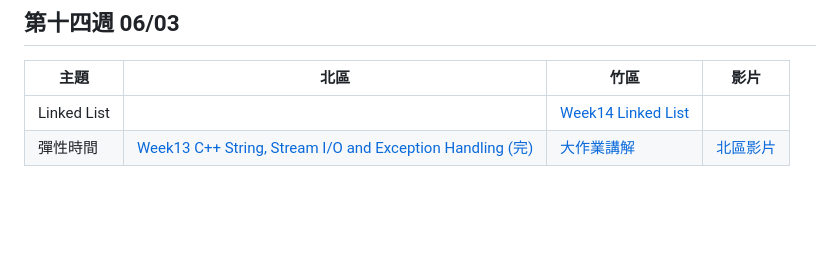
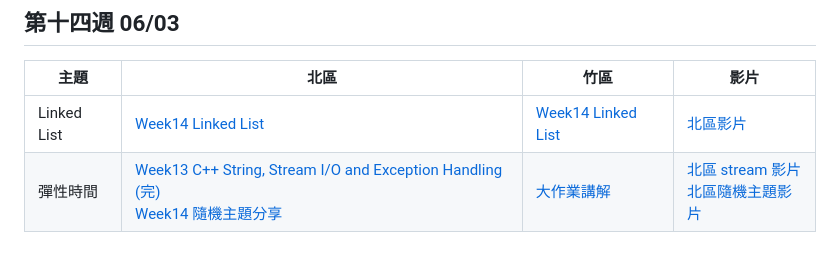
Before and after one commit to tw-csie-sprout/c2023, a Markdown page: slides.md, the part around the change printed below. Rendered like a GitHub page; blank space fills up the shorter version.

Commit message:
add tp linked list slides and video

```diff
--- a/slides.md
+++ b/slides.md
@@ -179,8 +179,8 @@
 
 | 主題     | 北區            | 竹區 | 影片 |
 | -------- | --------------- | ---- | ---- |
-| Linked List |                 | [Week14 Linked List][hc-linkedlist-slides]     |      |
-| 彈性時間         | [Week13 C++ String, Stream I/O and Exception Handling (完)][tp-string-slides-1] | [大作業講解][tmp-link]     |   [北區影片][tp-stream-video]   |
+| Linked List |     [Week14 Linked List][tp-linkedlist-slides]      | [Week14 Linked List][hc-linkedlist-slides]     |   [北區影片][tp-linkedlist-video]    |
+| 彈性時間         | [Week13 C++ String, Stream I/O and Exception Handling (完)][tp-string-slides-1]<br> [Week14 隨機主題分享][tp-random-slides] | [大作業講解][tmp-link]  |   [北區 stream 影片][tp-stream-video]<br>[北區隨機主題影片][tp-random-video]   |
 
 [hc-linkedlist-slides]: https://slides.com/rassss/deck-ec54d2
 [tmp-link]: https://bensonchiu.notion.site/888c3f379dda465f8d4b66cd2691aab9?v=abe7d23835b84a348c201ac1be20b267
```
Also changed, not shown: other parts of slides.md (+4 -0 lines).
